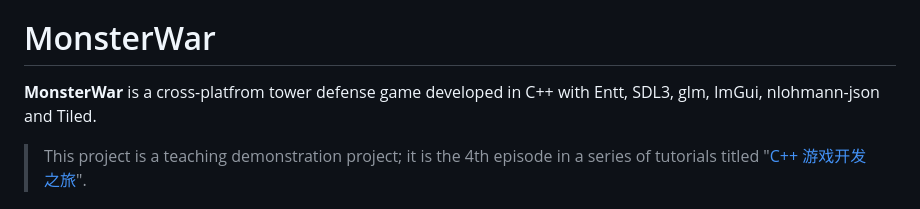
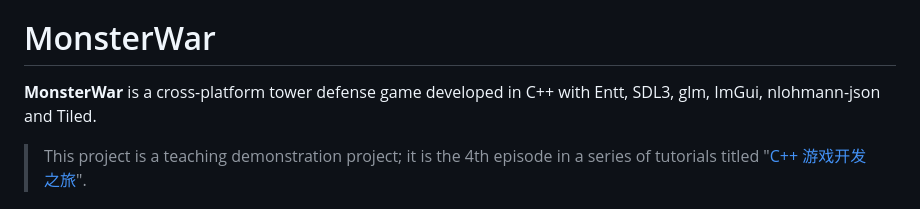
Before and after one commit to WispSnow/MonsterWar, a Markdown page: README.md, the part around the change. Drawn GitHub-style.

Commit message:
fix: spell mistake in README.md

```diff
--- a/README.md
+++ b/README.md
@@ -1,7 +1,7 @@
 **English** | [简体中文](README-ZN.md)
 
 # MonsterWar
-**MonsterWar** is a cross-platfrom tower defense game developed in C++ with Entt, SDL3, glm, ImGui, nlohmann-json and Tiled.
+**MonsterWar** is a cross-platform tower defense game developed in C++ with Entt, SDL3, glm, ImGui, nlohmann-json and Tiled.
 
 > This project is a teaching demonstration project; it is the 4th episode in a series of tutorials titled "[C++ 游戏开发之旅](https://cppgamedev.top/)".
 
```
